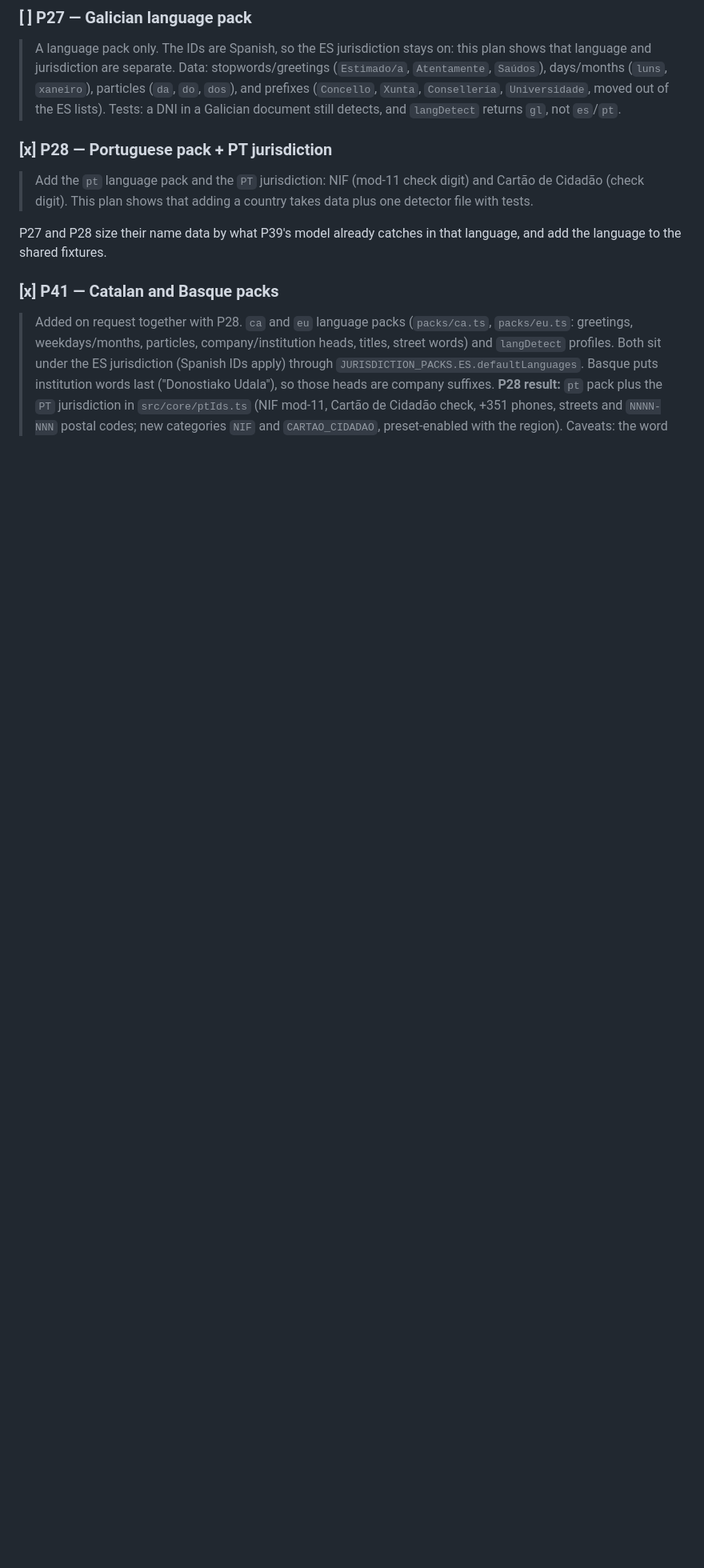
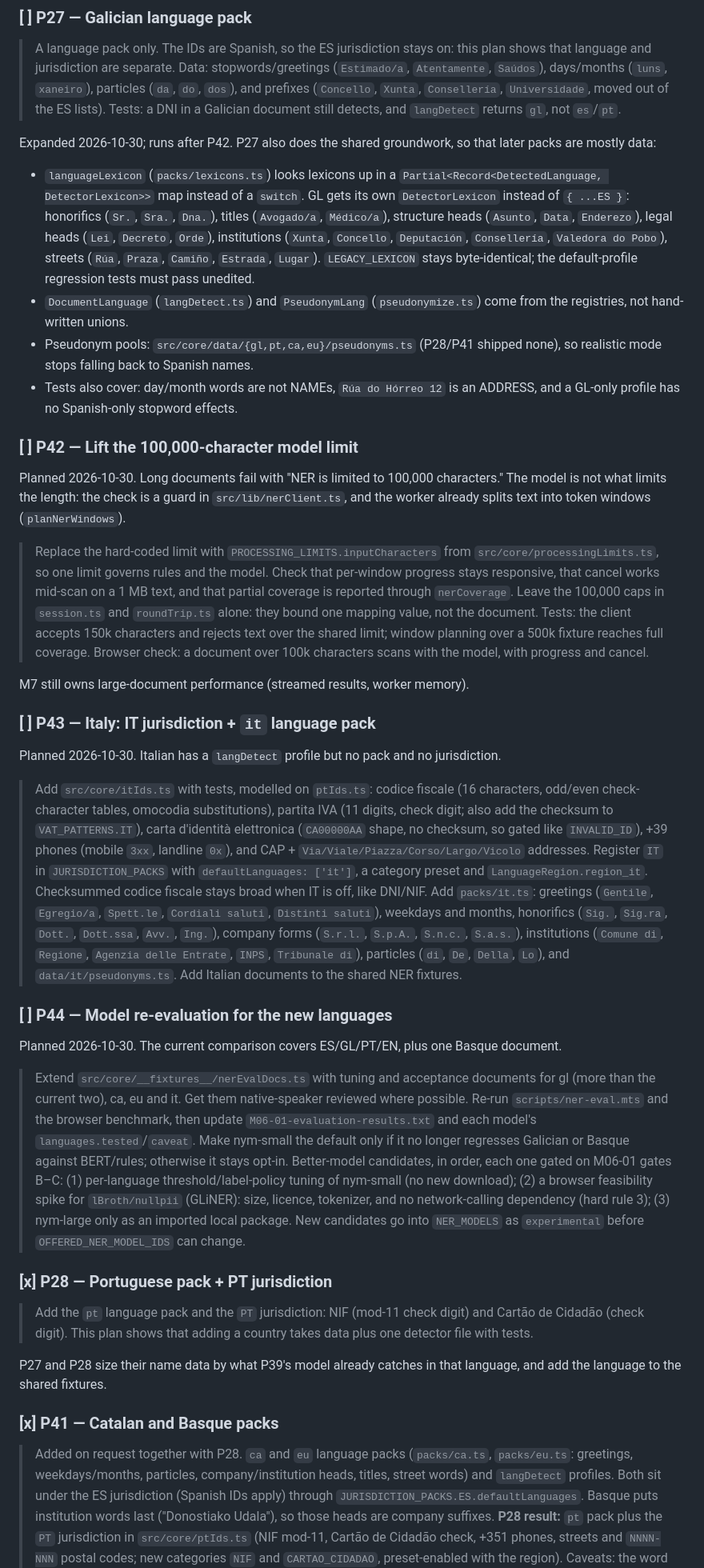
Before and after one commit to OscarBeiro/anonymaizer, a Markdown page: docs/plans/m6-language-packs.md, the part around one of its changes. Shown at 80% size. Rendered like a GitHub page; blank space fills up the shorter version.

Commit message:
Plan P42 (NER length limit), expanded P27, P43 (Italy) and P44 (model re-evaluation)

```diff
--- a/docs/plans/m6-language-packs.md
+++ b/docs/plans/m6-language-packs.md
@@ -269,6 +271,82 @@ Validation: all 643 tests pass on Node 22.23.2; lint and portable build pass.
 > DNI in a Galician document still detects, and `langDetect` returns `gl`, not
 > `es`/`pt`.
 
+Expanded 2026-10-30; runs after P42. P27 also does the shared groundwork, so
+that later packs are mostly data:
+
+- `languageLexicon` (`packs/lexicons.ts`) looks lexicons up in a
+  `Partial<Record<DetectedLanguage, DetectorLexicon>>` map instead of a `switch`.
+  GL gets its own `DetectorLexicon` instead of `{ ...ES }`: honorifics (`Sr.`,
+  `Sra.`, `Dna.`), titles (`Avogado/a`, `Médico/a`), structure heads (`Asunto`,
+  `Data`, `Enderezo`), legal heads (`Lei`, `Decreto`, `Orde`), institutions
+  (`Xunta`, `Concello`, `Deputación`, `Consellería`, `Valedora do Pobo`), streets
+  (`Rúa`, `Praza`, `Camiño`, `Estrada`, `Lugar`). `LEGACY_LEXICON` stays
+  byte-identical; the default-profile regression tests must pass unedited.
+- `DocumentLanguage` (`langDetect.ts`) and `PseudonymLang` (`pseudonymize.ts`)
+  come from the registries, not hand-written unions.
+- Pseudonym pools: `src/core/data/{gl,pt,ca,eu}/pseudonyms.ts` (P28/P41 shipped
+  none), so realistic mode stops falling back to Spanish names.
+- Tests also cover: day/month words are not NAMEs, `Rúa do Hórreo 12` is an
+  ADDRESS, and a GL-only profile has no Spanish-only stopword effects.
+
+### [ ] P42 — Lift the 100,000-character model limit
+
+Planned 2026-10-30. Long documents fail with "NER is limited to 100,000
+characters." The model is not what limits the length: the check is a guard in
+`src/lib/nerClient.ts`, and the worker already splits text into token windows
+(`planNerWindows`).
+
+> Replace the hard-coded limit with `PROCESSING_LIMITS.inputCharacters` from
+> `src/core/processingLimits.ts`, so one limit governs rules and the model.
+> Check that per-window progress stays responsive, that cancel works mid-scan
+> on a 1 MB text, and that partial coverage is reported through `nerCoverage`.
+> Leave the 100,000 caps in `session.ts` and `roundTrip.ts` alone: they bound
+> one mapping value, not the document. Tests: the client accepts 150k
+> characters and rejects text over the shared limit; window planning over a
+> 500k fixture reaches full coverage. Browser check: a document over 100k
+> characters scans with the model, with progress and cancel.
+
+M7 still owns large-document performance (streamed results, worker memory).
+
+### [ ] P43 — Italy: IT jurisdiction + `it` language pack
+
+Planned 2026-10-30. Italian has a `langDetect` profile but no pack and no
+jurisdiction.
+
+> Add `src/core/itIds.ts` with tests, modelled on `ptIds.ts`: codice fiscale
+> (16 characters, odd/even check-character tables, omocodia substitutions),
+> partita IVA (11 digits, check digit; also add the checksum to
+> `VAT_PATTERNS.IT`), carta d'identità elettronica (`CA00000AA` shape, no
+> checksum, so gated like `INVALID_ID`), +39 phones (mobile `3xx`, landline
+> `0x`), and CAP + `Via/Viale/Piazza/Corso/Largo/Vicolo` addresses. Register
+> `IT` in `JURISDICTION_PACKS` with `defaultLanguages: ['it']`, a category
+> preset and `LanguageRegion.region_it`. Checksummed codice fiscale stays broad
+> when IT is off, like DNI/NIF. Add `packs/it.ts`: greetings (`Gentile`,
+> `Egregio/a`, `Spett.le`, `Cordiali saluti`, `Distinti saluti`), weekdays and
+> months, honorifics (`Sig.`, `Sig.ra`, `Dott.`, `Dott.ssa`, `Avv.`, `Ing.`),
+> company forms (`S.r.l.`, `S.p.A.`, `S.n.c.`, `S.a.s.`), institutions (`Comune
+> di`, `Regione`, `Agenzia delle Entrate`, `INPS`, `Tribunale di`), particles
+> (`di`, `De`, `Della`, `Lo`), and `data/it/pseudonyms.ts`. Add Italian
+> documents to the shared NER fixtures.
+
+### [ ] P44 — Model re-evaluation for the new languages
+
+Planned 2026-10-30. The current comparison covers ES/GL/PT/EN, plus one Basque
+document.
+
+> Extend `src/core/__fixtures__/nerEvalDocs.ts` with tuning and acceptance
+> documents for gl (more than the current two), ca, eu and it. Get them
+> native-speaker reviewed where possible. Re-run `scripts/ner-eval.mts` and the
+> browser benchmark, then update `M06-01-evaluation-results.txt` and each
+> model's `languages.tested`/`caveat`. Make nym-small the default only if it no
+> longer regresses Galician or Basque against BERT/rules; otherwise it stays
+> opt-in. Better-model candidates, in order, each one gated on M06-01 gates B–C:
+> (1) per-language threshold/label-policy tuning of nym-small (no new
+> download); (2) a browser feasibility spike for `lBroth/nullpii` (GLiNER):
+> size, licence, tokenizer, and no network-calling dependency (hard rule 3);
+> (3) nym-large only as an imported local package. New candidates go into
+> `NER_MODELS` as `experimental` before `OFFERED_NER_MODEL_IDS` can change.
+
 ### [x] P28 — Portuguese pack + PT jurisdiction
 
 > Add the `pt` language pack and the `PT` jurisdiction: NIF (mod-11 check
```
Also changed, not shown: other parts of docs/plans/m6-language-packs.md (+5 -3 lines), docs/plans/anonymaizer-plan.md (+1 -1 lines), docs/plans/m6-open-items.md (+11 -4 lines).
